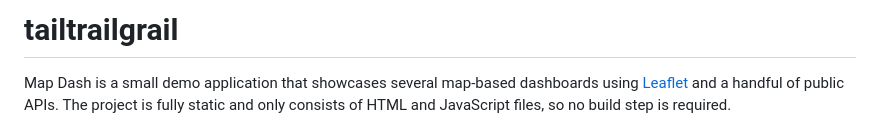
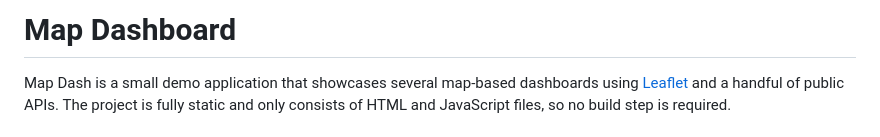
Before and after one commit to Meerav29/tailtrailgrail, a Markdown page: README.md, the part around the change. Drawn GitHub-style.

```diff
--- a/README.md
+++ b/README.md
@@ -1,4 +1,4 @@
-# tailtrailgrail
+# Map Dashboard
 
 Map Dash is a small demo application that showcases several map-based dashboards using [Leaflet](https://leafletjs.com/) and a handful of public APIs. The project is fully static and only consists of HTML and JavaScript files, so no build step is required.
 
```
